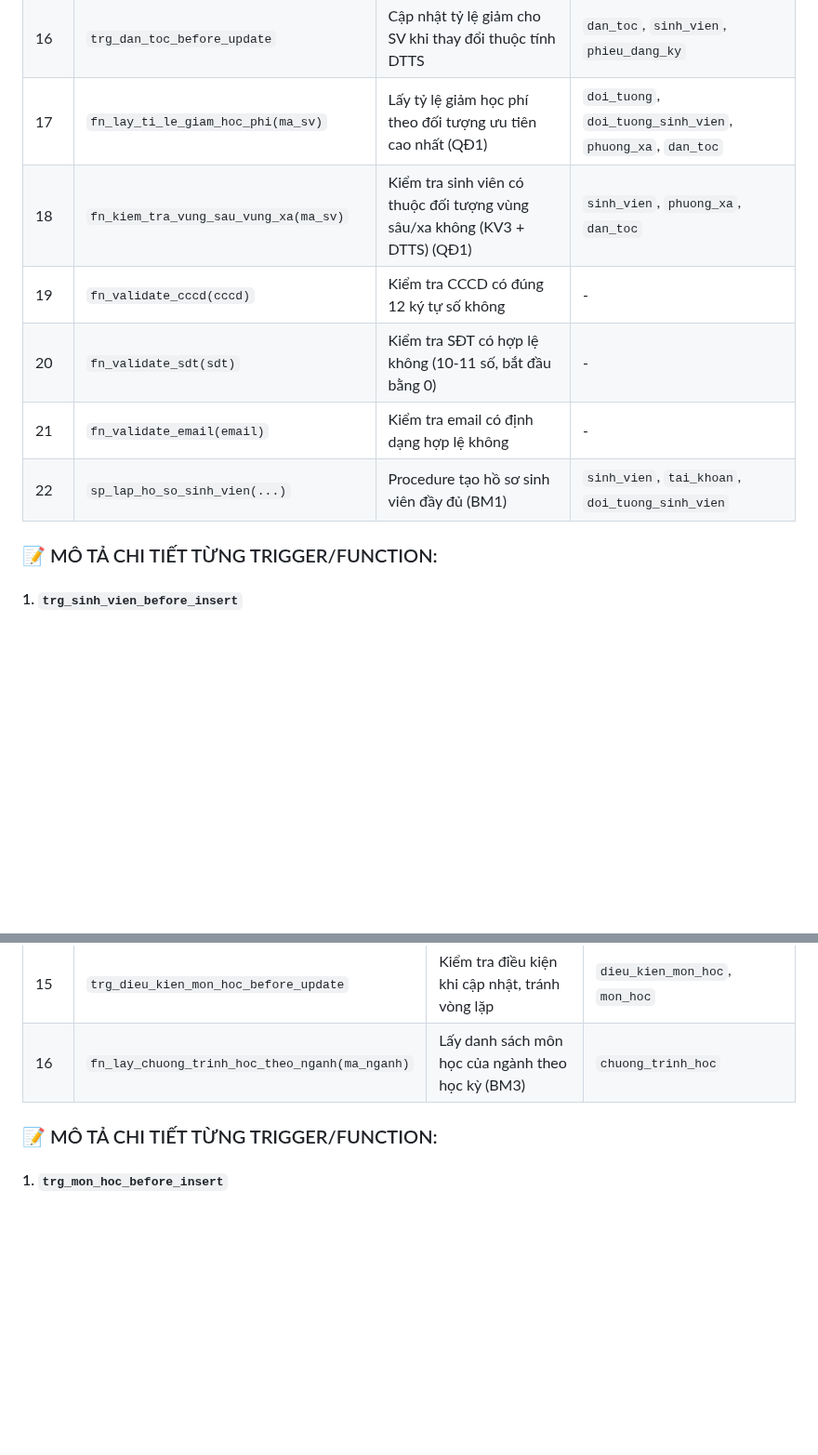
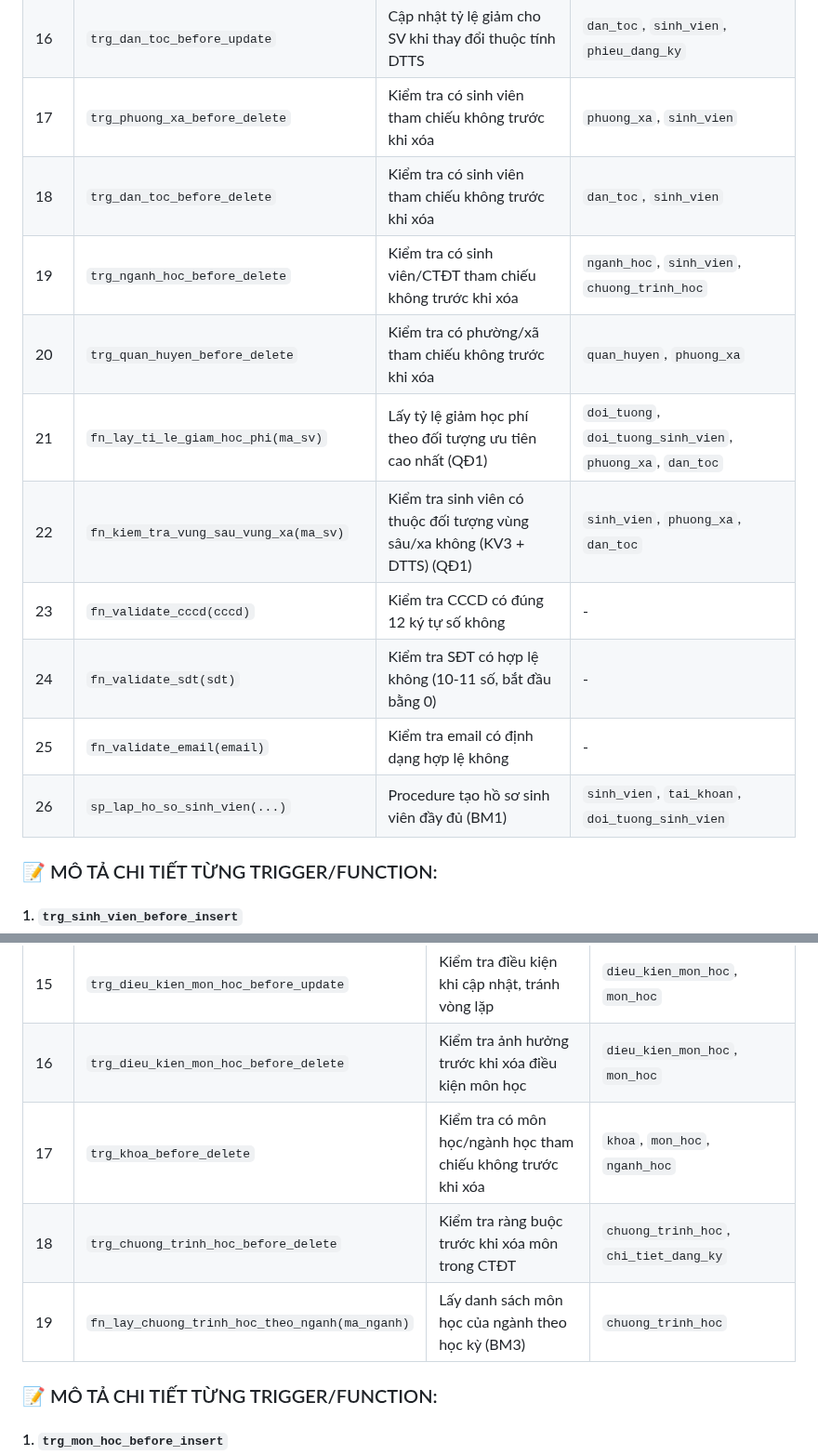
Before and after one commit to 23521228-BuiLeHuyPhuoc/SE104.Q22-QLTinChivaHocPhi, a Markdown page: PHANCONG_TRIGGER.md, 2 parts joined by grey strips. Shown at 93% size. Rendered like a GitHub page; blank space fills up the shorter version.

```diff
--- a/PHANCONG_TRIGGER.md
+++ b/PHANCONG_TRIGGER.md
@@ -32,12 +32,16 @@ Tài liệu này phân chia công việc viết Trigger và Stored Procedures ch
 | 14 | `trg_doi_tuong_after_update` | Cập nhật tỷ lệ giảm HP cho tất cả SV khi sửa tỷ lệ giảm | `doi_tuong`, `doi_tuong_sinh_vien`, `phieu_dang_ky` |
 | 15 | `trg_phuong_xa_before_update` | Cập nhật tỷ lệ giảm cho SV khi thay đổi khu vực ưu tiên | `phuong_xa`, `sinh_vien`, `phieu_dang_ky` |
 | 16 | `trg_dan_toc_before_update` | Cập nhật tỷ lệ giảm cho SV khi thay đổi thuộc tính DTTS | `dan_toc`, `sinh_vien`, `phieu_dang_ky` |
-| 17 | `fn_lay_ti_le_giam_hoc_phi(ma_sv)` | Lấy tỷ lệ giảm học phí theo đối tượng ưu tiên cao nhất (QĐ1) | `doi_tuong`, `doi_tuong_sinh_vien`, `phuong_xa`, `dan_toc` |
-| 18 | `fn_kiem_tra_vung_sau_vung_xa(ma_sv)` | Kiểm tra sinh viên có thuộc đối tượng vùng sâu/xa không (KV3 + DTTS) (QĐ1) | `sinh_vien`, `phuong_xa`, `dan_toc` |
-| 19 | `fn_validate_cccd(cccd)` | Kiểm tra CCCD có đúng 12 ký tự số không | - |
-| 20 | `fn_validate_sdt(sdt)` | Kiểm tra SĐT có hợp lệ không (10-11 số, bắt đầu bằng 0) | - |
-| 21 | `fn_validate_email(email)` | Kiểm tra email có định dạng hợp lệ không | - |
-| 22 | `sp_lap_ho_so_sinh_vien(...)` | Procedure tạo hồ sơ sinh viên đầy đủ (BM1) | `sinh_vien`, `tai_khoan`, `doi_tuong_sinh_vien` |
+| 17 | `trg_phuong_xa_before_delete` | Kiểm tra có sinh viên tham chiếu không trước khi xóa | `phuong_xa`, `sinh_vien` |
+| 18 | `trg_dan_toc_before_delete` | Kiểm tra có sinh viên tham chiếu không trước khi xóa | `dan_toc`, `sinh_vien` |
+| 19 | `trg_nganh_hoc_before_delete` | Kiểm tra có sinh viên/CTĐT tham chiếu không trước khi xóa | `nganh_hoc`, `sinh_vien`, `chuong_trinh_hoc` |
+| 20 | `trg_quan_huyen_before_delete` | Kiểm tra có phường/xã tham chiếu không trước khi xóa | `quan_huyen`, `phuong_xa` |
+| 21 | `fn_lay_ti_le_giam_hoc_phi(ma_sv)` | Lấy tỷ lệ giảm học phí theo đối tượng ưu tiên cao nhất (QĐ1) | `doi_tuong`, `doi_tuong_sinh_vien`, `phuong_xa`, `dan_toc` |
+| 22 | `fn_kiem_tra_vung_sau_vung_xa(ma_sv)` | Kiểm tra sinh viên có thuộc đối tượng vùng sâu/xa không (KV3 + DTTS) (QĐ1) | `sinh_vien`, `phuong_xa`, `dan_toc` |
+| 23 | `fn_validate_cccd(cccd)` | Kiểm tra CCCD có đúng 12 ký tự số không | - |
+| 24 | `fn_validate_sdt(sdt)` | Kiểm tra SĐT có hợp lệ không (10-11 số, bắt đầu bằng 0) | - |
+| 25 | `fn_validate_email(email)` | Kiểm tra email có định dạng hợp lệ không | - |
+| 26 | `sp_lap_ho_so_sinh_vien(...)` | Procedure tạo hồ sơ sinh viên đầy đủ (BM1) | `sinh_vien`, `tai_khoan`, `doi_tuong_sinh_vien` |
 
 ### 📝 MÔ TẢ CHI TIẾT TỪNG TRIGGER/FUNCTION:
 
@@ -743,7 +747,10 @@ UPDATE doi_tuong SET ti_le_giam_hoc_phi = 60 WHERE ma_doi_tuong = 'DT03';
 | 13 | `sp_nhap_chuong_trinh_hoc(ma_nganh, ...)` | Procedure nhập chương trình học theo ngành (BM3) | `chuong_trinh_hoc`, `nganh_hoc`, `mon_hoc` |
 | 14 | `trg_dieu_kien_mon_hoc_before_insert` | Kiểm tra điều kiện tiên quyết/học trước hợp lệ | `dieu_kien_mon_hoc`, `mon_hoc` |
 | 15 | `trg_dieu_kien_mon_hoc_before_update` | Kiểm tra điều kiện khi cập nhật, tránh vòng lặp | `dieu_kien_mon_hoc`, `mon_hoc` |
-| 16 | `fn_lay_chuong_trinh_hoc_theo_nganh(ma_nganh)` | Lấy danh sách môn học của ngành theo học kỳ (BM3) | `chuong_trinh_hoc` |
+| 16 | `trg_dieu_kien_mon_hoc_before_delete` | Kiểm tra ảnh hưởng trước khi xóa điều kiện môn học | `dieu_kien_mon_hoc`, `mon_hoc` |
+| 17 | `trg_khoa_before_delete` | Kiểm tra có môn học/ngành học tham chiếu không trước khi xóa | `khoa`, `mon_hoc`, `nganh_hoc` |
+| 18 | `trg_chuong_trinh_hoc_before_delete` | Kiểm tra ràng buộc trước khi xóa môn trong CTĐT | `chuong_trinh_hoc`, `chi_tiet_dang_ky` |
+| 19 | `fn_lay_chuong_trinh_hoc_theo_nganh(ma_nganh)` | Lấy danh sách môn học của ngành theo học kỳ (BM3) | `chuong_trinh_hoc` |
 
 ### 📝 MÔ TẢ CHI TIẾT TỪNG TRIGGER/FUNCTION:
 
```
Also changed, not shown: other parts of PHANCONG_TRIGGER.md (+13 -36 lines).
